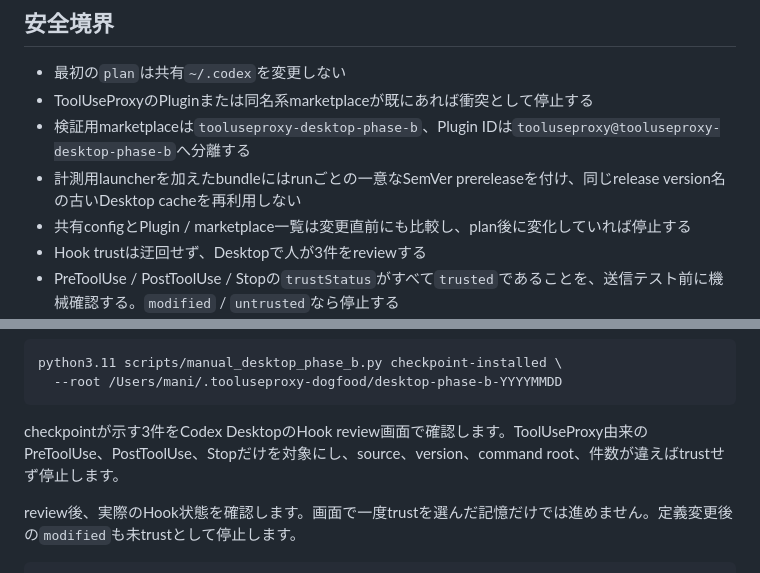
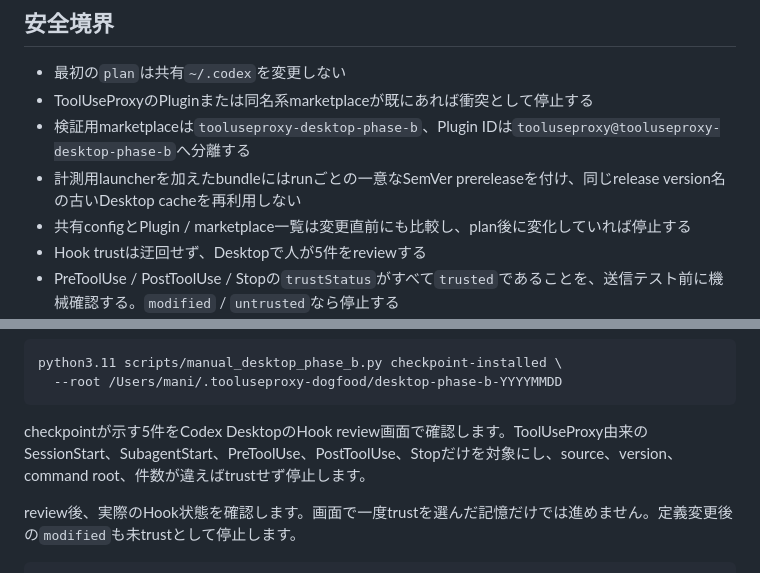
Before and after one commit to mani1261790/ToolUseProxy, a Markdown page: docs/運用/DesktopPhaseB.md, 2 parts joined by grey strips. Rendered like a GitHub page.

````diff
--- a/docs/運用/DesktopPhaseB.md
+++ b/docs/運用/DesktopPhaseB.md
@@ -69,7 +69,7 @@ Desktop / GUI上で今回のfile-backed exact-only保護が動くことは確認
 - 検証用marketplaceは`tooluseproxy-desktop-phase-b`、Plugin IDは`tooluseproxy@tooluseproxy-desktop-phase-b`へ分離する
 - 計測用launcherを加えたbundleにはrunごとの一意なSemVer prereleaseを付け、同じrelease version名の古いDesktop cacheを再利用しない
 - 共有configとPlugin / marketplace一覧は変更直前にも比較し、plan後に変化していれば停止する
-- Hook trustは迂回せず、Desktopで人が3件をreviewする
+- Hook trustは迂回せず、Desktopで人が5件をreviewする
 - PreToolUse / PostToolUse / Stopの`trustStatus`がすべて`trusted`であることを、送信テスト前に機械確認する。`modified` / `untrusted`なら停止する
 - Desktop task履歴の`exec_command`をHook matcher名として流用せず、canonicalな`Bash`定義を確認する
 - workspace外のPlugin dataへ書くsetup commandは通常権限で先に試さず、exactな1コマンドだけのsandbox昇格を要求する
@@ -108,7 +108,7 @@ python3.11 scripts/manual_desktop_phase_b.py checkpoint-installed \
   --root /Users/mani/.tooluseproxy-dogfood/desktop-phase-b-YYYYMMDD
 ```
 
-checkpointが示す3件をCodex DesktopのHook review画面で確認します。ToolUseProxy由来のPreToolUse、PostToolUse、Stopだけを対象にし、source、version、command root、件数が違えばtrustせず停止します。
+checkpointが示す5件をCodex DesktopのHook review画面で確認します。ToolUseProxy由来のSessionStart、SubagentStart、PreToolUse、PostToolUse、Stopだけを対象にし、source、version、command root、件数が違えばtrustせず停止します。
 
 review後、実際のHook状態を確認します。画面で一度trustを選んだ記憶だけでは進めません。定義変更後の`modified`も未trustとして停止します。
 
````
Also changed, not shown: README.en.md (+1 -1 lines).
